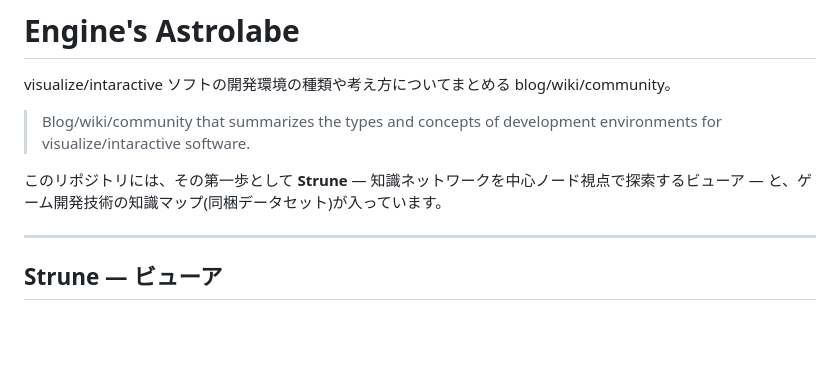
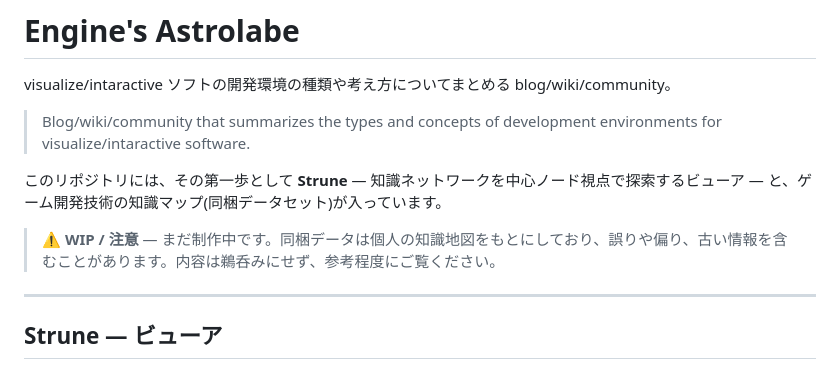
Before and after one commit to Project-Starlivia/Engines-Astrolabe, a Markdown page: README.md, the part around the change. Drawn GitHub-style; blank space fills up the shorter version.

Commit message:
README: WIP / データの正確性に関する注意書きを追加
Co-Authored-By: Claude Opus 4.8 <noreply@anthropic.com>

```diff
--- a/README.md
+++ b/README.md
@@ -5,6 +5,8 @@ visualize/intaractive ソフトの開発環境の種類や考え方について
 > Blog/wiki/community that summarizes the types and concepts of development environments for visualize/intaractive software.
 
 このリポジトリには、その第一歩として **Strune** — 知識ネットワークを中心ノード視点で探索するビューア — と、ゲーム開発技術の知識マップ(同梱データセット)が入っています。
+
+> ⚠️ **WIP / 注意** — まだ制作中です。同梱データは個人の知識地図をもとにしており、誤りや偏り、古い情報を含むことがあります。内容は鵜呑みにせず、参考程度にご覧ください。
 
 ---
 
```
